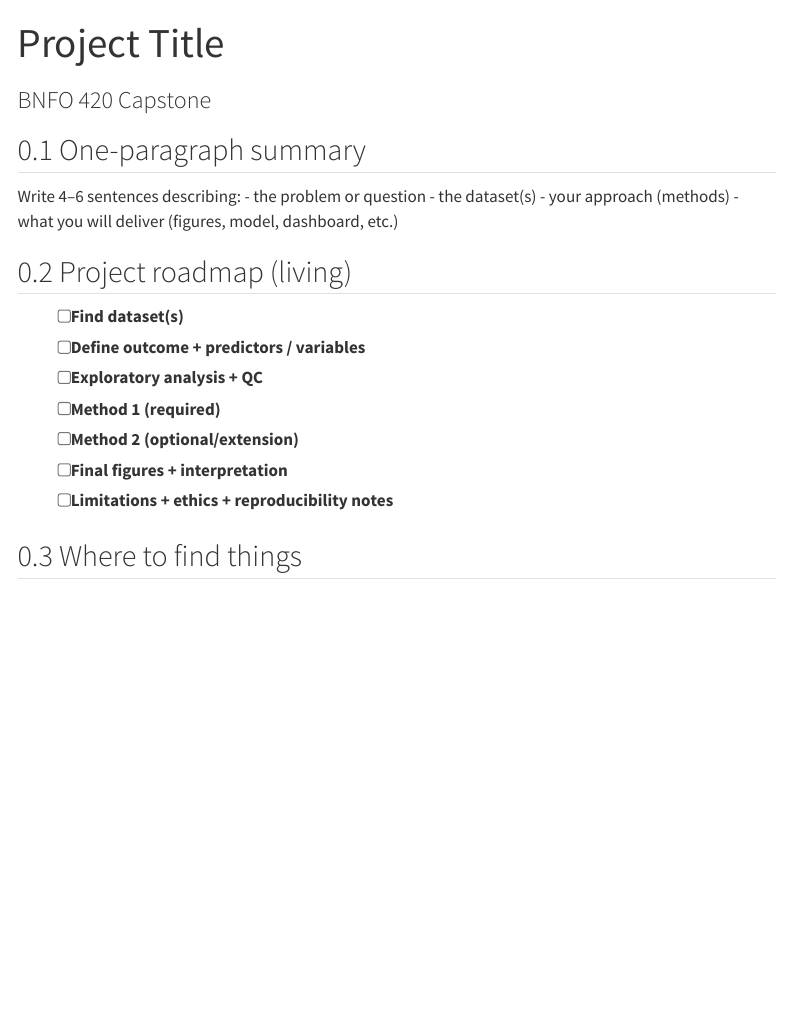
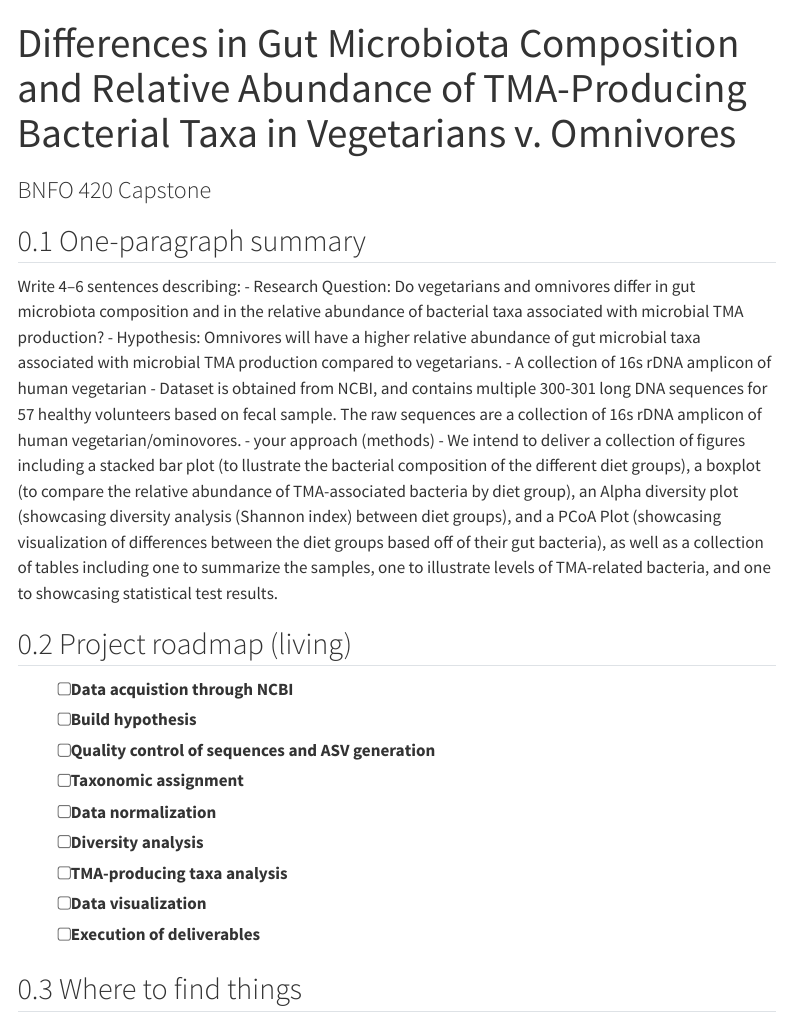
Before and after one commit to shubeebrudd/bnfo420, a Quarto document (index.qmd): the page in a window 1100 px wide, from its top. Rendered offline with R 4.5, knitr and Pandoc in place of Quarto, with nearby package versions; menus at the side of the page are left out.

Commit message:
Update index.qmd

```diff
--- a/index.qmd
+++ b/index.qmd
@@ -1,23 +1,27 @@
 ---
-title: "Project Title"
+title: "Differences in Gut Microbiota Composition and Relative Abundance of TMA-Producing Bacterial Taxa in Vegetarians v. Omnivores"
 subtitle: "BNFO 420 Capstone"
 ---
 
 ## One-paragraph summary
 Write 4–6 sentences describing:
-- the problem or question
-- the dataset(s)
+- Research Question: Do vegetarians and omnivores differ in gut microbiota composition and in the relative abundance of bacterial taxa associated with microbial TMA production?
+- Hypothesis: Omnivores will have a higher relative abundance of gut microbial taxa associated with microbial TMA production compared to vegetarians.
+- A collection of 16s rDNA amplicon of human vegetarian
+- Dataset is obtained from NCBI, and contains multiple 300-301 long DNA sequences for 57 healthy volunteers based on fecal sample. The raw sequences are a collection of 16s rDNA amplicon of human vegetarian/ominovores.
 - your approach (methods)
-- what you will deliver (figures, model, dashboard, etc.)
+- We intend to deliver a collection of figures including a stacked bar plot (to llustrate the bacterial composition of the different diet groups), a boxplot (to compare the relative abundance of TMA-associated bacteria by diet group), an Alpha diversity plot (showcasing diversity analysis (Shannon index) between diet groups), and a PCoA Plot (showcasing visualization of differences between the diet groups based off of their gut bacteria), as well as a collection of tables including one to summarize the samples, one to illustrate levels of TMA-related bacteria, and one to showcasing statistical test results.
 
 ## Project roadmap (living)
-- [ ] Find dataset(s)
-- [ ] Define outcome + predictors / variables
-- [ ] Exploratory analysis + QC
-- [ ] Method 1 (required)
-- [ ] Method 2 (optional/extension)
-- [ ] Final figures + interpretation
-- [ ] Limitations + ethics + reproducibility notes
+- [ ] Data acquistion through NCBI
+- [ ] Build hypothesis
+- [ ] Quality control of sequences and ASV generation
+- [ ] Taxonomic assignment
+- [ ] Data normalization
+- [ ] Diversity analysis
+- [ ] TMA-producing taxa analysis
+- [ ] Data visualization
+- [ ] Execution of deliverables
 
 ## Where to find things
 - **Scripts:** `scripts/`
```
